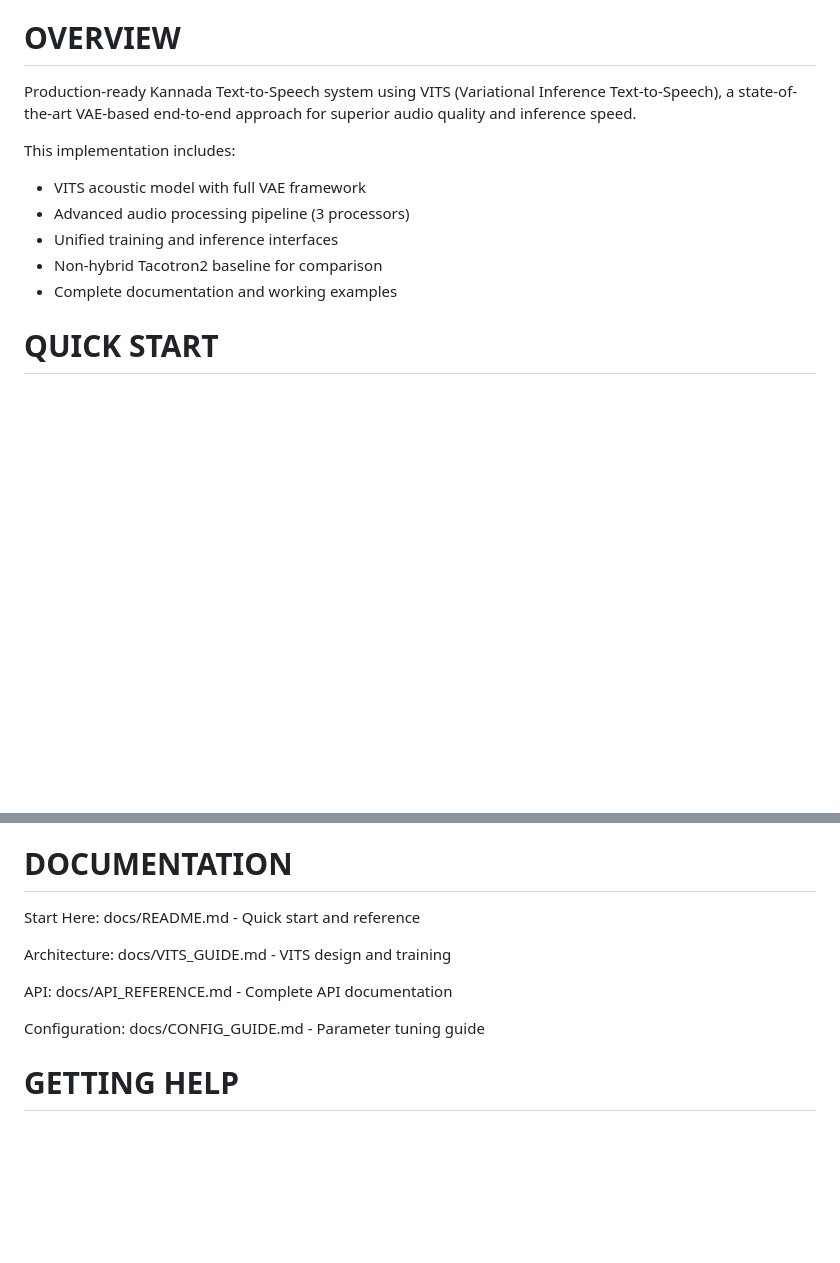
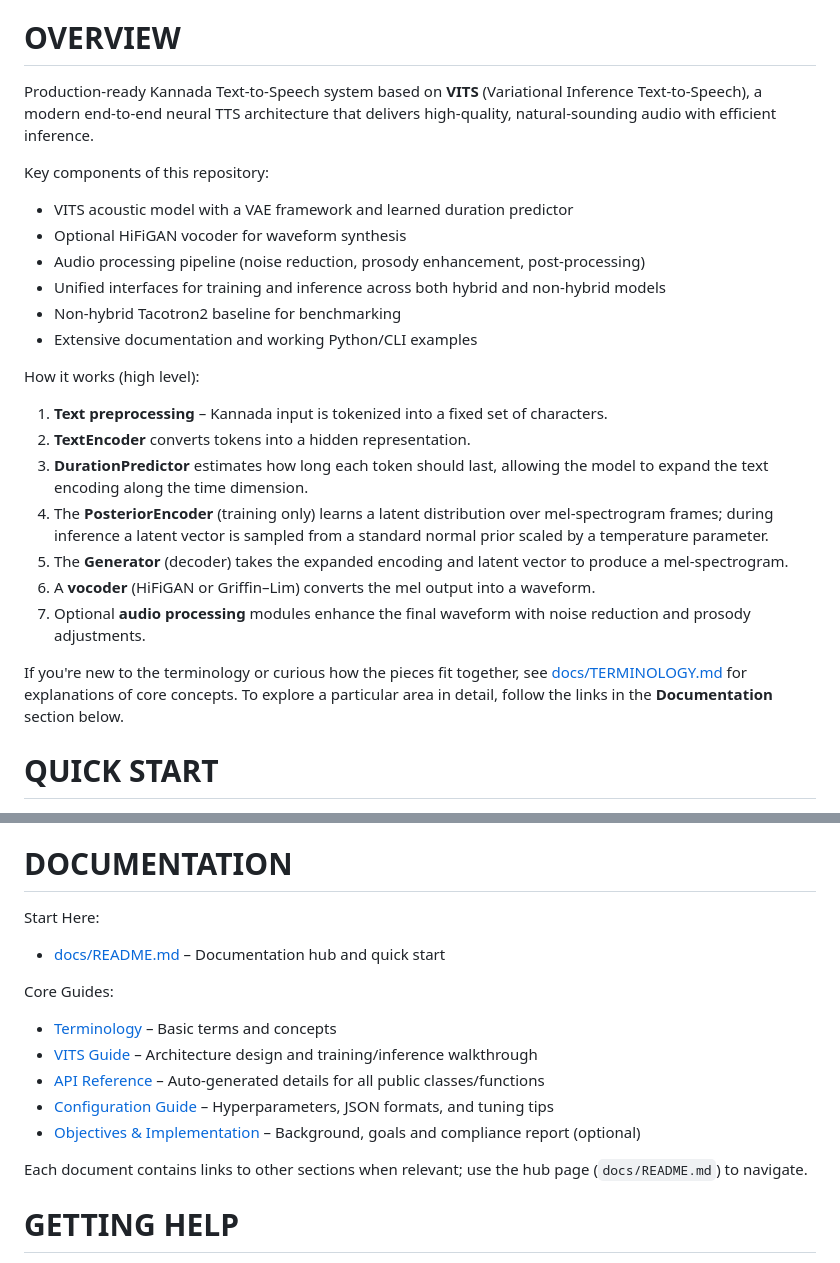
Before and after one commit to Ravikumar-Pawar/kannada-tts, a Markdown page: README.md, 2 parts joined by grey strips. Drawn GitHub-style; blank space fills up the shorter version.

```diff
--- a/README.md
+++ b/README.md
@@ -5,16 +5,38 @@ VITS Production Implementation - Version 2.0
 OVERVIEW
 ========
 
-Production-ready Kannada Text-to-Speech system using VITS (Variational Inference
-Text-to-Speech), a state-of-the-art VAE-based end-to-end approach for superior
-audio quality and inference speed.
+Production-ready Kannada Text-to-Speech system based on **VITS** (Variational
+Inference Text-to-Speech), a modern end-to-end neural TTS architecture that
+delivers high-quality, natural-sounding audio with efficient inference.
 
-This implementation includes:
-  - VITS acoustic model with full VAE framework
-  - Advanced audio processing pipeline (3 processors)
-  - Unified training and inference interfaces
-  - Non-hybrid Tacotron2 baseline for comparison
-  - Complete documentation and working examples
+Key components of this repository:
+
+* VITS acoustic model with a VAE framework and learned duration predictor
+* Optional HiFiGAN vocoder for waveform synthesis
+* Audio processing pipeline (noise reduction, prosody enhancement, post-processing)
+* Unified interfaces for training and inference across both hybrid and non-hybrid models
+* Non-hybrid Tacotron2 baseline for benchmarking
+* Extensive documentation and working Python/CLI examples
+
+How it works (high level):
+
+1. **Text preprocessing** – Kannada input is tokenized into a fixed set of characters.
+2. **TextEncoder** converts tokens into a hidden representation.
+3. **DurationPredictor** estimates how long each token should last, allowing the model to
+   expand the text encoding along the time dimension.
+4. The **PosteriorEncoder** (training only) learns a latent distribution over
+   mel‑spectrogram frames; during inference a latent vector is sampled from a
+   standard normal prior scaled by a temperature parameter.
+5. The **Generator** (decoder) takes the expanded encoding and latent vector to
+   produce a mel‑spectrogram.
+6. A **vocoder** (HiFiGAN or Griffin–Lim) converts the mel output into a waveform.
+7. Optional **audio processing** modules enhance the final waveform with noise
+   reduction and prosody adjustments.
+
+If you're new to the terminology or curious how the pieces fit together, see
+[docs/TERMINOLOGY.md](docs/TERMINOLOGY.md) for explanations of core concepts.
+To explore a particular area in detail, follow the links in the **Documentation**
+section below.
 
 QUICK START
 ===========
@@ -137,16 +159,17 @@ DOCUMENTATION
 ==============
 
 Start Here:
-  docs/README.md - Quick start and reference
+  * [docs/README.md](docs/README.md) – Documentation hub and quick start
 
-Architecture:
-  docs/VITS_GUIDE.md - VITS design and training
+Core Guides:
+  * [Terminology](docs/TERMINOLOGY.md) – Basic terms and concepts
+  * [VITS Guide](docs/VITS_GUIDE.md) – Architecture design and training/inference walkthrough
+  * [API Reference](docs/API_REFERENCE.md) – Auto-generated details for all public classes/functions
+  * [Configuration Guide](docs/CONFIG_GUIDE.md) – Hyperparameters, JSON formats, and tuning tips
+  * [Objectives & Implementation](docs/OBJECTIVES_IMPLEMENTATION.md) – Background, goals and compliance report (optional)
 
-API:
-  docs/API_REFERENCE.md - Complete API documentation
-
-Configuration:
-  docs/CONFIG_GUIDE.md - Parameter tuning guide
+Each document contains links to other sections when relevant; use the hub page
+(`docs/README.md`) to navigate.
 
 GETTING HELP
 ============
```
Also changed, not shown: docs/README.md (+13 -2 lines), docs/TERMINOLOGY.md (added, +77 -0 lines).
